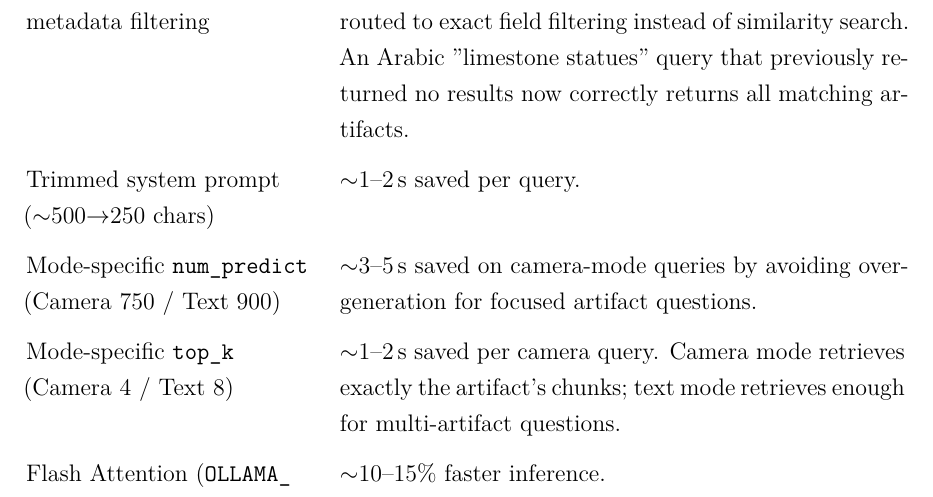
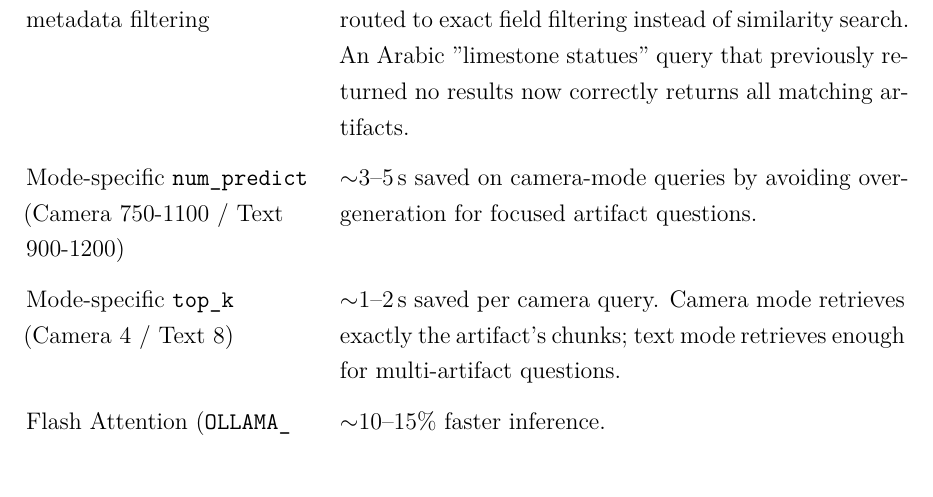
Before and after one commit to aliashraf6649/timelens-thesis, a LaTeX thesis (main.tex, which reads chapters/06-rag.tex): part of page 45 of 62, cut so that both start at the same text. Compiled offline with XeLaTeX.

Commit message:
docs: remove system prompt reduction entry and update num_predict ranges in RAG chapter table

```diff
--- a/chapters/06-rag.tex
+++ b/chapters/06-rag.tex
@@ -160,10 +160,8 @@ Metadata injection in prompt				& Each retrieved chunk is presented with its art
 Language-separated collections
 (\texttt{gem\_en}/\texttt{gem\_ar})			& Replaced the single mixed-language collection. English queries now receive only English context and Arabic queries only Arabic context, eliminating cross-language retrieval confusion.\\
 Query classifier with metadata filtering	& Structured questions (location, period, material) are routed to exact field filtering instead of similarity search. An Arabic "limestone statues" query that previously returned no results now correctly returns all matching artifacts.\\
-Trimmed system prompt
-($\sim$500$\rightarrow$250 chars)			& $\sim$1--2\,s saved per query.\\
 Mode-specific \texttt{num\_predict}
-(Camera 750 / Text 900)						& $\sim$3--5\,s saved on camera-mode queries by avoiding over-generation for focused artifact questions.\\
+(Camera 750-1100 / Text 900-1200)						& $\sim$3--5\,s saved on camera-mode queries by avoiding over-generation for focused artifact questions.\\
 Mode-specific \texttt{top\_k}
 (Camera 4 / Text 8)							& $\sim$1--2\,s saved per camera query. Camera mode retrieves exactly the artifact's chunks; text mode retrieves enough for multi-artifact questions.\\
 Flash Attention
```
